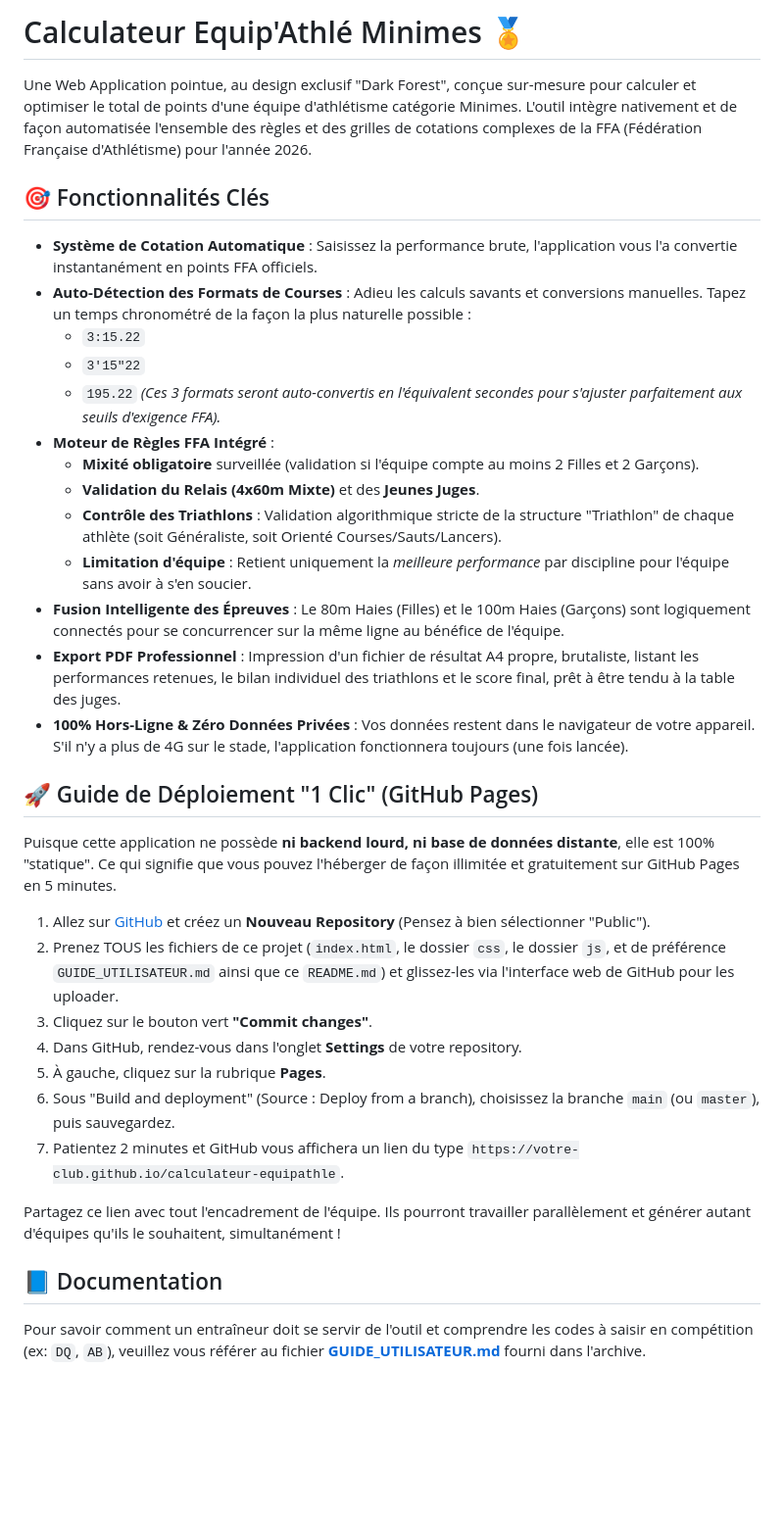
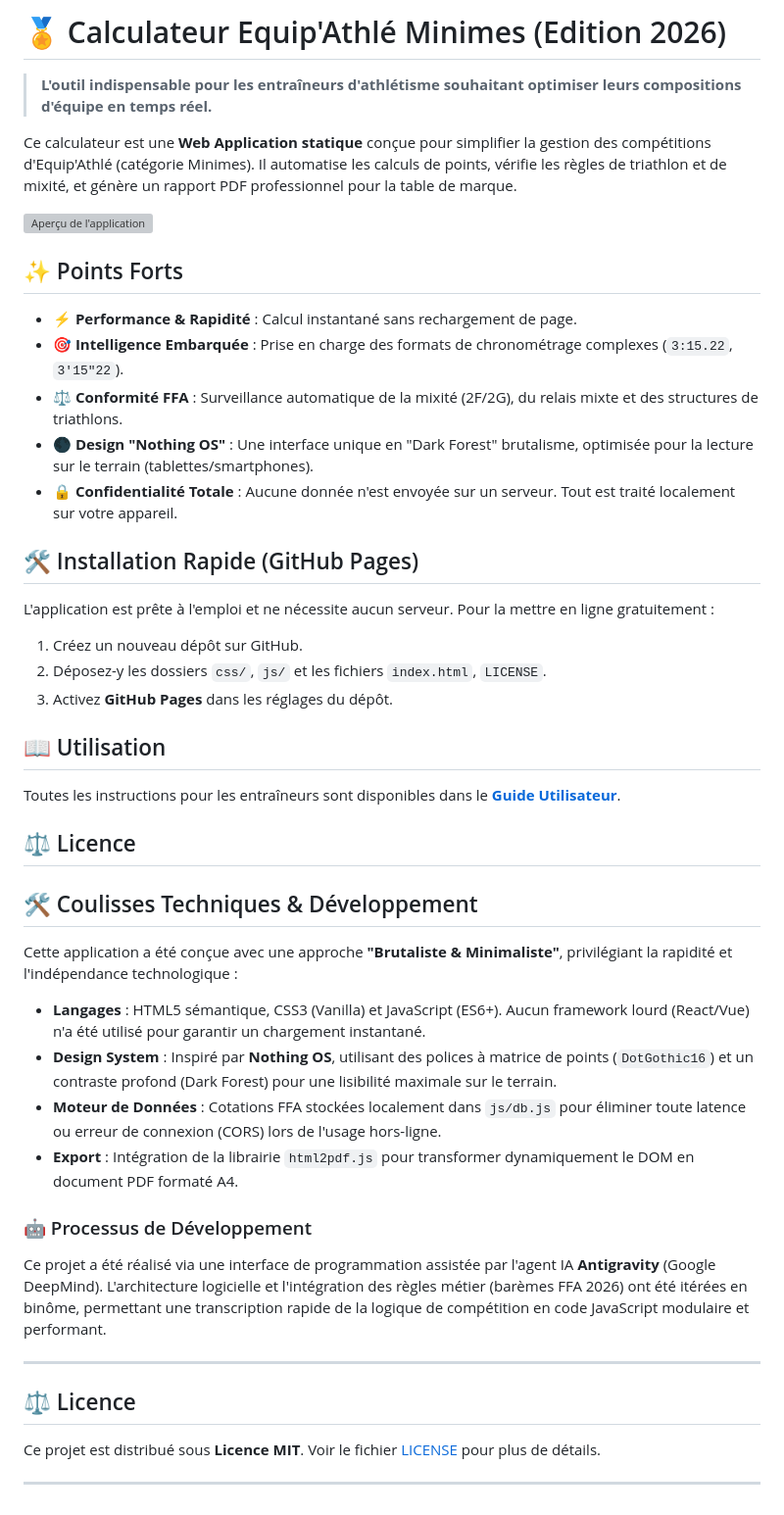
Before and after one commit to jorischapon-alt/calculateur-equipathle, a Markdown page: README.md, the part around the change. Shown at 98% size. Drawn GitHub-style; blank space fills up the shorter version; grey boxes are pictures that could not be loaded.

```diff
--- a/README.md
+++ b/README.md
@@ -1,38 +1,49 @@
-# Calculateur Equip'Athlé Minimes 🏅
+# 🏅 Calculateur Equip'Athlé Minimes (Edition 2026)
 
-Une Web Application pointue, au design exclusif "Dark Forest", conçue sur-mesure pour calculer et optimiser le total de points d'une équipe d'athlétisme catégorie Minimes. L'outil intègre nativement et de façon automatisée l'ensemble des règles et des grilles de cotations complexes de la FFA (Fédération Française d'Athlétisme) pour l'année 2026.
+> **L'outil indispensable pour les entraîneurs d'athlétisme souhaitant optimiser leurs compositions d'équipe en temps réel.**
 
-## 🎯 Fonctionnalités Clés
+Ce calculateur est une **Web Application statique** conçue pour simplifier la gestion des compétitions d'Equip'Athlé (catégorie Minimes). Il automatise les calculs de points, vérifie les règles de triathlon et de mixité, et génère un rapport PDF professionnel pour la table de marque.
 
-- **Système de Cotation Automatique** : Saisissez la performance brute, l'application vous l'a convertie instantanément en points FFA officiels.
-- **Auto-Détection des Formats de Courses** : Adieu les calculs savants et conversions manuelles. Tapez un temps chronométré de la façon la plus naturelle possible :
-    - `3:15.22`
-    - `3'15"22`
-    - `195.22`
-    *(Ces 3 formats seront auto-convertis en l'équivalent secondes pour s'ajuster parfaitement aux seuils d'exigence FFA).*
-- **Moteur de Règles FFA Intégré** :
-    - **Mixité obligatoire** surveillée (validation si l'équipe compte au moins 2 Filles et 2 Garçons).
-    - **Validation du Relais (4x60m Mixte)** et des **Jeunes Juges**.
-    - **Contrôle des Triathlons** : Validation algorithmique stricte de la structure "Triathlon" de chaque athlète (soit Généraliste, soit Orienté Courses/Sauts/Lancers).
-    - **Limitation d'équipe** : Retient uniquement la *meilleure performance* par discipline pour l'équipe sans avoir à s'en soucier.
-- **Fusion Intelligente des Épreuves** : Le 80m Haies (Filles) et le 100m Haies (Garçons) sont logiquement connectés pour se concurrencer sur la même ligne au bénéfice de l'équipe.
-- **Export PDF Professionnel** : Impression d'un fichier de résultat A4 propre, brutaliste, listant les performances retenues, le bilan individuel des triathlons et le score final, prêt à être tendu à la table des juges.
-- **100% Hors-Ligne & Zéro Données Privées** : Vos données restent dans le navigateur de votre appareil. S'il n'y a plus de 4G sur le stade, l'application fonctionnera toujours (une fois lancée).
+![Aperçu de l'application](https://jorischapon-alt.github.io/calculateur-equipathle/)
 
-## 🚀 Guide de Déploiement "1 Clic" (GitHub Pages)
+## ✨ Points Forts
 
-Puisque cette application ne possède **ni backend lourd, ni base de données distante**, elle est 100% "statique". Ce qui signifie que vous pouvez l'héberger de façon illimitée et gratuitement sur GitHub Pages en 5 minutes.
+*   **⚡️ Performance & Rapidité** : Calcul instantané sans rechargement de page.
+*   **🎯 Intelligence Embarquée** : Prise en charge des formats de chronométrage complexes (`3:15.22`, `3'15"22`).
+*   **⚖️ Conformité FFA** : Surveillance automatique de la mixité (2F/2G), du relais mixte et des structures de triathlons.
+*   **🌑 Design "Nothing OS"** : Une interface unique en "Dark Forest" brutalisme, optimisée pour la lecture sur le terrain (tablettes/smartphones).
+*   **🔒 Confidentialité Totale** : Aucune donnée n'est envoyée sur un serveur. Tout est traité localement sur votre appareil.
 
-1. Allez sur [GitHub](https://github.com/) et créez un **Nouveau Repository** (Pensez à bien sélectionner "Public").
-2. Prenez TOUS les fichiers de ce projet (`index.html`, le dossier `css`, le dossier `js`, et de préférence `GUIDE_UTILISATEUR.md` ainsi que ce `README.md`) et glissez-les via l'interface web de GitHub pour les uploader.
-3. Cliquez sur le bouton vert **"Commit changes"**.
-4. Dans GitHub, rendez-vous dans l'onglet **Settings** de votre repository.
-5. À gauche, cliquez sur la rubrique **Pages**.
-6. Sous "Build and deployment" (Source : Deploy from a branch), choisissez la branche `main` (ou `master`), puis sauvegardez.
-7. Patientez 2 minutes et GitHub vous affichera un lien du type `https://votre-club.github.io/calculateur-equipathle`.
+## 🛠️ Installation Rapide (GitHub Pages)
 
-Partagez ce lien avec tout l'encadrement de l'équipe. Ils pourront travailler parallèlement et générer autant d'équipes qu'ils le souhaitent, simultanément !
+L'application est prête à l'emploi et ne nécessite aucun serveur. Pour la mettre en ligne gratuitement :
 
-## 📘 Documentation
+1. Créez un nouveau dépôt sur GitHub.
+2. Déposez-y les dossiers `css/`, `js/` et les fichiers `index.html`, `LICENSE`.
+3. Activez **GitHub Pages** dans les réglages du dépôt.
 
-Pour savoir comment un entraîneur doit se servir de l'outil et comprendre les codes à saisir en compétition (ex: `DQ`, `AB`), veuillez vous référer au fichier **[GUIDE_UTILISATEUR.md](./GUIDE_UTILISATEUR.md)** fourni dans l'archive.
+## 📖 Utilisation
+
+Toutes les instructions pour les entraîneurs sont disponibles dans le **[Guide Utilisateur](./GUIDE_UTILISATEUR.md)**.
+
+## ⚖️ Licence
+
+## 🛠️ Coulisses Techniques & Développement
+
+Cette application a été conçue avec une approche **"Brutaliste & Minimaliste"**, privilégiant la rapidité et l'indépendance technologique :
+
+-   **Langages** : HTML5 sémantique, CSS3 (Vanilla) et JavaScript (ES6+). Aucun framework lourd (React/Vue) n'a été utilisé pour garantir un chargement instantané.
+-   **Design System** : Inspiré par **Nothing OS**, utilisant des polices à matrice de points (`DotGothic16`) et un contraste profond (Dark Forest) pour une lisibilité maximale sur le terrain.
+-   **Moteur de Données** : Cotations FFA stockées localement dans `js/db.js` pour éliminer toute latence ou erreur de connexion (CORS) lors de l'usage hors-ligne.
+-   **Export** : Intégration de la librairie `html2pdf.js` pour transformer dynamiquement le DOM en document PDF formaté A4.
+
+### 🤖 Processus de Développement
+Ce projet a été réalisé via une interface de programmation assistée par l'agent IA **Antigravity** (Google DeepMind). L'architecture logicielle et l'intégration des règles métier (barèmes FFA 2026) ont été itérées en binôme, permettant une transcription rapide de la logique de compétition en code JavaScript modulaire et performant.
+
+---
+
+## ⚖️ Licence
+
+Ce projet est distribué sous **Licence MIT**. Voir le fichier [LICENSE](./LICENSE) pour plus de détails.
+
+---
```
